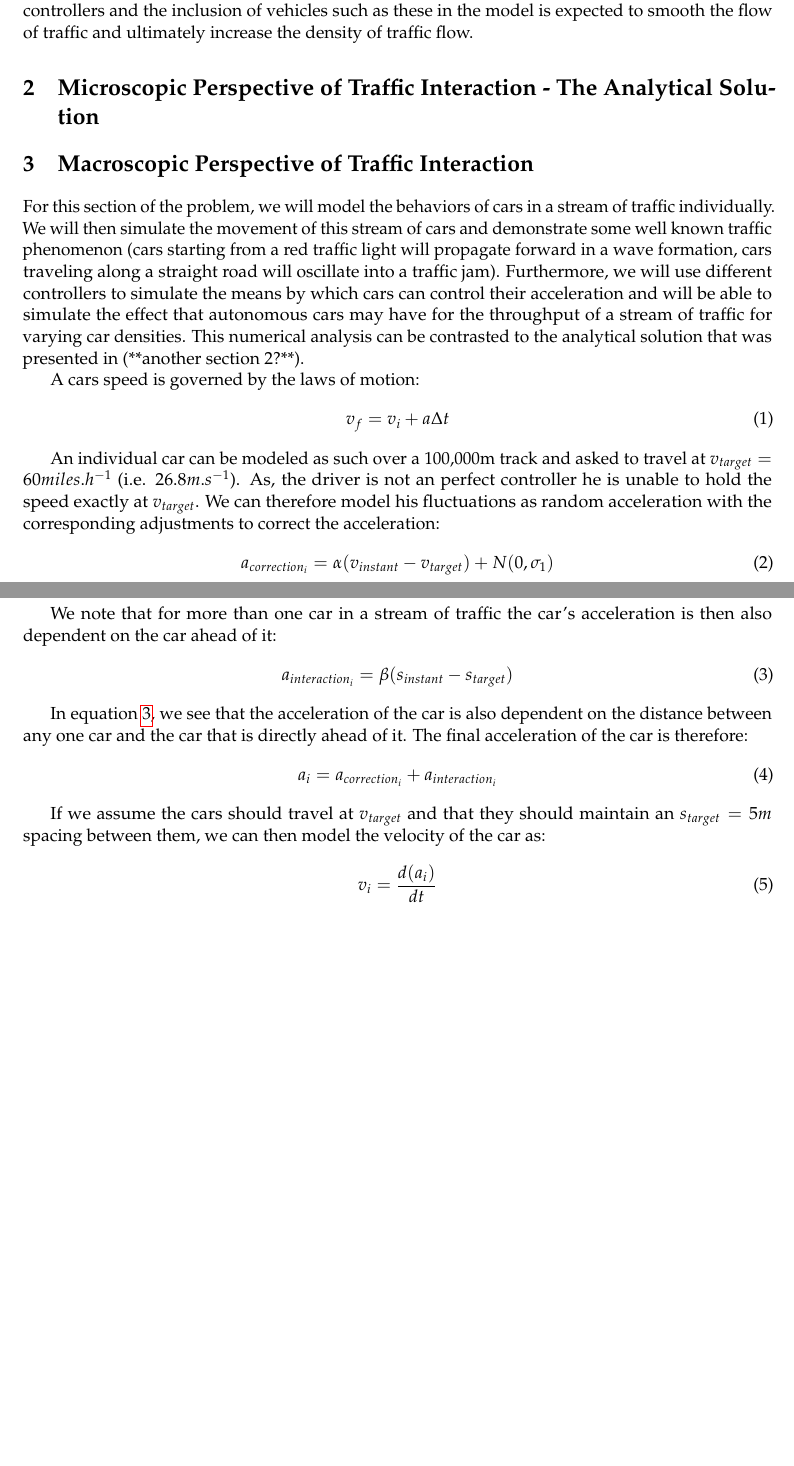
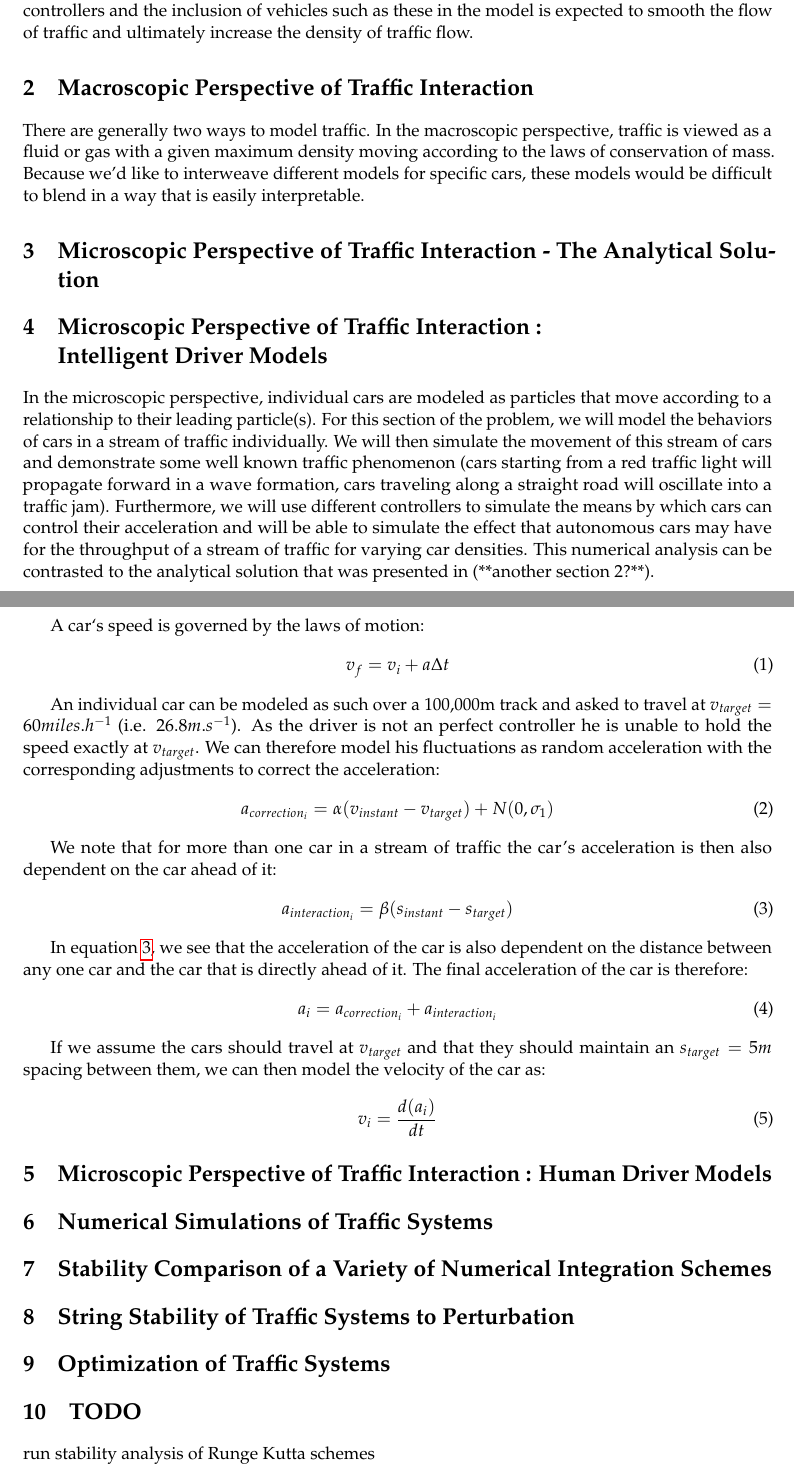
Before and after one commit to NickHoernle/Numerical-Methods-Project, a LaTeX document (discussion.tex): two parts of pages 1 and 2 of 2, joined at a grey line, cut so that both start at the same text, the shorter picture padded with empty space. Compiled offline with pdfLaTeX.

Commit message:
report with tentative section headers and todo list

```diff
--- a/discussion.tex
+++ b/discussion.tex
@@ -35,16 +35,20 @@
 \section{Introduction}
 The modeling of traffic at traffic lights, on highways, in dense streams etc. can often present a problem that is too complicated to solve analytically. This is mainly due to the inherent random movements of cars, the number of individually moving cars and the many scenarios that can be analyzed. These scenarios can be modeled numerically by applying the equations of motion to a system of vehicles and observing the impact of a number of outcomes. In this project, we will present an analytical solution to a number of simplistic scenarios involving traffic (cars starting from a red light, cars approaching a red light etc). We will then present the same scenario using a numerically calculated solution, modeling the cars using a differential setting where one car's motion is dependent on the car that is in front of it. We will then extend the scope of this analysis and introduce a number of varying factors into the model to analyze the motion of cars along a straight road, analyze the cars along a circular track and finally include autonomous cars with the human controlled vehicles. These autonomous cars have more precise, and faster reacting velocity controllers and the inclusion of vehicles such as these in the model is expected to smooth the flow of traffic and ultimately increase the density of traffic flow.
 
+\section{Macroscopic Perspective of Traffic Interaction}
+There are generally two ways to model traffic. In the macroscopic perspective, traffic is viewed as a fluid or gas with a given maximum density moving according to the laws of conservation of mass. Because we'd like to interweave different models for specific cars, these models would be difficult to blend in a way that is easily interpretable.
+
 \section{Microscopic Perspective of Traffic Interaction - The Analytical Solution}
 
-\section{Macroscopic Perspective of Traffic Interaction}
+\section{Microscopic Perspective of Traffic Interaction : \\Intelligent Driver Models}
+In the microscopic perspective, individual cars are modeled as particles that move according to a relationship to their leading particle(s).
 For this section of the problem, we will model the behaviors of cars in a stream of traffic individually. We will then simulate the movement of this stream of cars and demonstrate some well known traffic phenomenon (cars starting from a red traffic light will propagate forward in a wave formation, cars traveling along a straight road will oscillate into a traffic jam). Furthermore, we will use different controllers to simulate the means by which cars can control their acceleration and will be able to simulate the effect that autonomous cars may have for the throughput of a stream of traffic for varying car densities. This numerical analysis can be contrasted to the analytical solution that was presented in (**another section 2?**).\par
-A cars speed is governed by the laws of motion:
+A car`s speed is governed by the laws of motion:
 \begin{equation}
 v_f = v_i + a\Delta t
 \end{equation}
 
-An individual car can be modeled as such over a 100,000m track and asked to travel at $v_{target} = 60miles.h^{-1}$ (i.e. $26.8m.s^{-1}$). As, the driver is not an perfect controller he is unable to hold the speed exactly at $v_{target}$. We can therefore model his fluctuations as random acceleration with the corresponding adjustments to correct the acceleration:
+An individual car can be modeled as such over a 100,000m track and asked to travel at $v_{target} = 60miles.h^{-1}$ (i.e. $26.8m.s^{-1}$). As the driver is not an perfect controller he is unable to hold the speed exactly at $v_{target}$. We can therefore model his fluctuations as random acceleration with the corresponding adjustments to correct the acceleration:
 \begin{equation}
 a_{correction_i} = \alpha(v_{instant} - v_{target}) + N(0,\sigma_1)
 \end{equation}
@@ -65,6 +69,20 @@ If we assume the cars should travel at $v_{target}$ and that they should maintai
 v_{i} = \frac{d(a_i)}{dt}
 \end{equation}
 
+\section{Microscopic Perspective of Traffic Interaction : Human Driver Models}
 
+\section{Numerical Simulations of Traffic Systems}
+
+\section{Stability Comparison of a Variety of Numerical Integration Schemes}
+
+\section{String Stability of Traffic Systems to Perturbation}
+
+\section{Optimization of Traffic Systems}
+
+\section{TODO}
+run stability analysis of Runge Kutta schemes \\
+develop a way to run smaller timesteps over any portion we think is likely to explode (although not actually sure how much this will help) \\
+develop a cost function for emissions/energy usage and optimize over that \\
+can we find the parameters that will cause a phantom traffic jam?
 
 \end{document}
```
Also changed, not shown: discussion.pdf.
